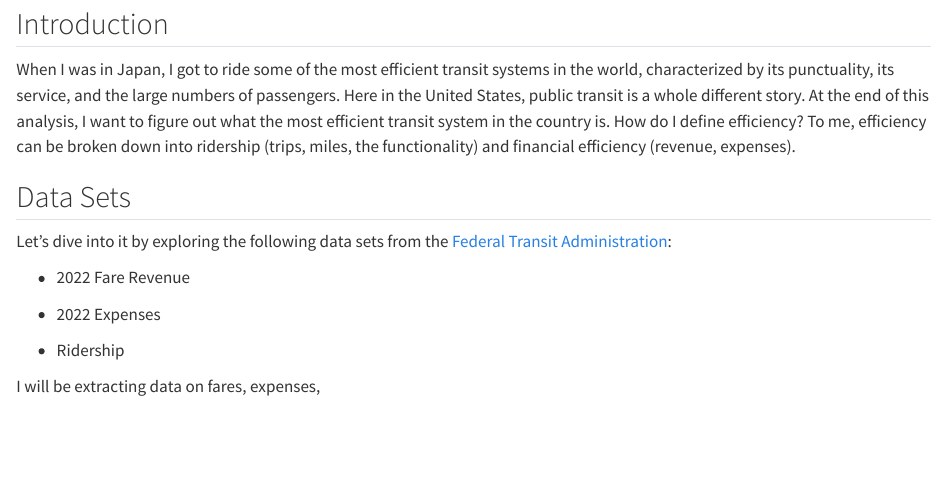
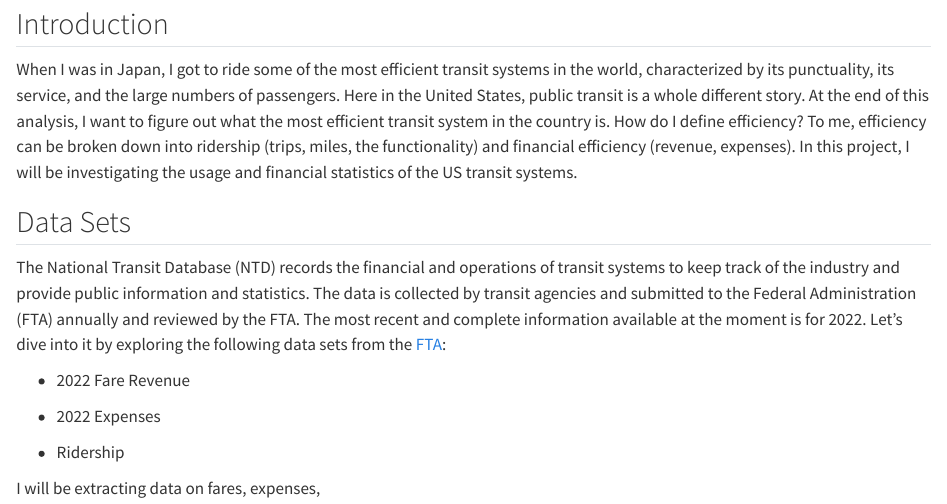
Before and after one commit to cndy17/Data-Analytics-R-Course, a Quarto document (mp01.qmd): the page in a window 1100 px wide, from 110 px down. Rendered offline with R 4.5, knitr and Pandoc in place of Quarto, with nearby package versions; code that draws random numbers runs with fixed seeds of ours; some code elsewhere in the file could not run offline; long lines of code are wrapped.

Commit message:
mp1 intro update

```diff
--- a/mp01.qmd
+++ b/mp01.qmd
@@ -5,11 +5,12 @@ author: "Cindy Li"
 
 ## Introduction
 
-When I was in Japan, I got to ride some of the most efficient transit systems in the world, characterized by its punctuality, its service, and the large numbers of passengers. Here in the United States, public transit is a whole different story. At the end of this analysis, I want to figure out what the most efficient transit system in the country is. How do I define efficiency? To me, efficiency can be broken down into ridership (trips, miles, the functionality) and financial efficiency (revenue, expenses).
+When I was in Japan, I got to ride some of the most efficient transit systems in the world, characterized by its punctuality, its service, and the large numbers of passengers. Here in the United States, public transit is a whole different story. At the end of this analysis, I want to figure out what the most efficient transit system in the country is. How do I define efficiency? To me, efficiency can be broken down into ridership (trips, miles, the functionality) and financial efficiency (revenue, expenses). In this project, I will be investigating the usage and financial statistics of the US transit systems.
 
 ## Data Sets
 
-Let's dive into it by exploring the following data sets from the [Federal Transit Administration](https://www.transit.dot.gov/ntd):
+The National Transit Database (NTD) records the financial and operations of transit systems to keep track of the industry and provide public information and statistics. The data is collected by transit agencies and submitted to the Federal Administration (FTA) annually and reviewed by the FTA. The most recent and complete information available at the moment is for 2022.
+Let's dive into it by exploring the following data sets from the [FTA](https://www.transit.dot.gov/ntd/ntd-data):
 
 -   2022 Fare Revenue
 
```
Also changed, not shown: docs/search.json, 2 other files.
